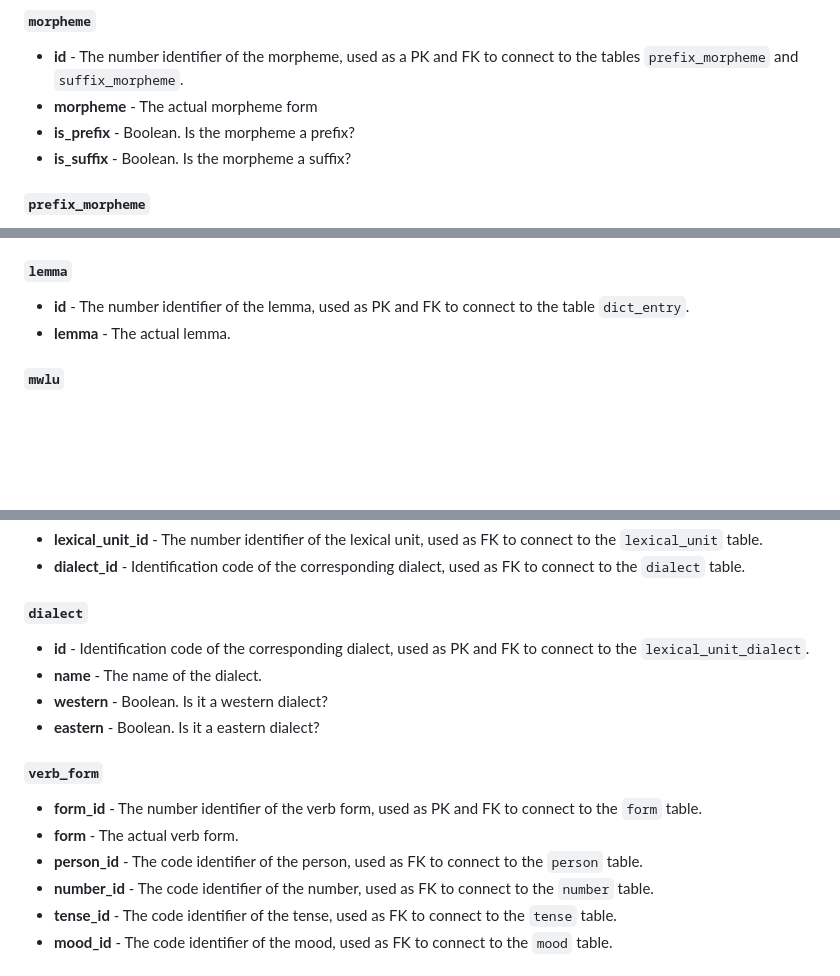
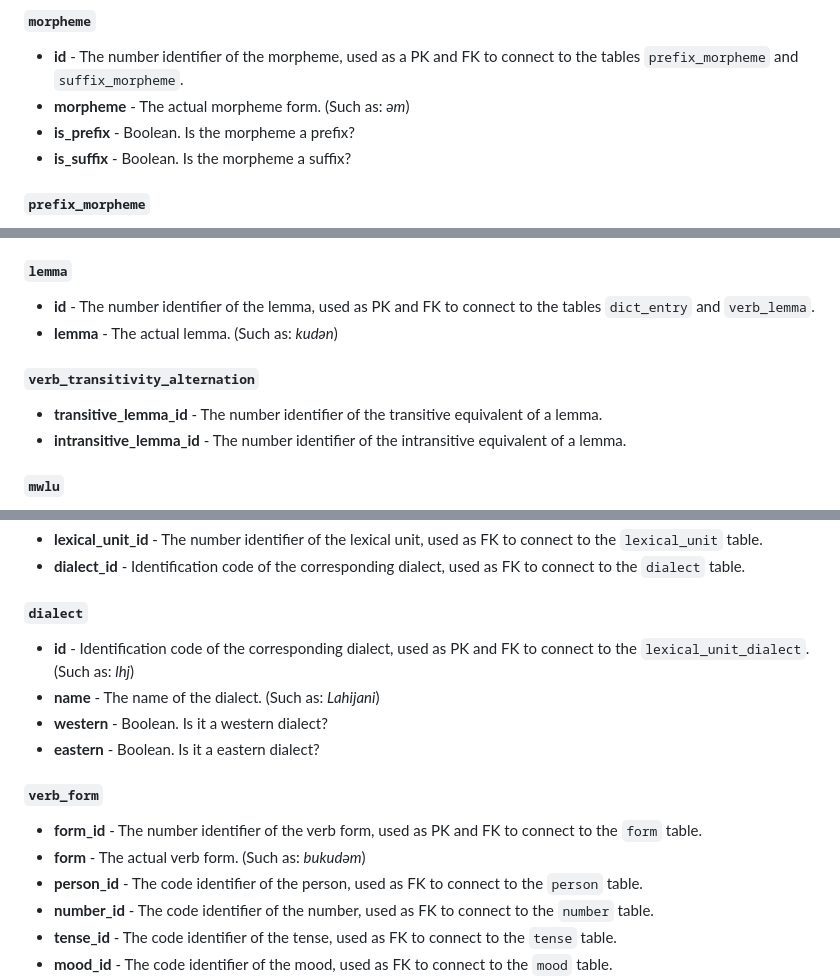
Before and after one commit to aeirya/gillex, a Markdown page: Gilaki theory.md, 3 parts joined by grey strips. Drawn GitHub-style; blank space fills up the shorter version.

```diff
--- a/Gilaki theory.md
+++ b/Gilaki theory.md
@@ -91,7 +91,7 @@ The database contains the following tables and variables:
 #### `morpheme`
 
 - **id** - The number identifier of the morpheme, used as a PK and FK to connect to the tables `prefix_morpheme` and `suffix_morpheme`.
-- **morpheme** - The actual morpheme form
+- **morpheme** - The actual morpheme form. (Such as: *əm*)
 - **is_prefix** - Boolean. Is the morpheme a prefix?
 - **is_suffix** - Boolean. Is the morpheme a suffix?
 
@@ -129,8 +129,13 @@ The database contains the following tables and variables:
 
 #### `lemma`
 
-- **id** - The number identifier of the lemma, used as PK and FK to connect to the table `dict_entry`.
-- **lemma** - The actual lemma.
+- **id** - The number identifier of the lemma, used as PK and FK to connect to the tables `dict_entry` and `verb_lemma`.
+- **lemma** - The actual lemma. (Such as: *kudǝn*)
+
+#### `verb_transitivity_alternation`
+
+- **transitive_lemma_id** - The number identifier of the transitive equivalent of a lemma.
+- **intransitive_lemma_id** - The number identifier of the intransitive equivalent of a lemma.
 
 #### `mwlu`
 
@@ -151,15 +156,15 @@ The database contains the following tables and variables:
 
 #### `dialect`
 
-- **id** - Identification code of the corresponding dialect, used as PK and FK to connect to the `lexical_unit_dialect`.
-- **name** - The name of the dialect.
+- **id** - Identification code of the corresponding dialect, used as PK and FK to connect to the `lexical_unit_dialect`. (Such as: *lhj*)
+- **name** - The name of the dialect. (Such as: *Lahijani*)
 - **western** - Boolean. Is it a western dialect?
 - **eastern** - Boolean. Is it a eastern dialect?
 
 #### `verb_form`
 
 - **form_id** - The number identifier of the verb form, used as PK and FK to connect to the `form` table.
-- **form** - The actual verb form.
+- **form** - The actual verb form. (Such as: *bukudəm*)
 - **person_id** - The code identifier of the person, used as FK to connect to the `person` table.
 - **number_id** - The code identifier of the number, used as FK to connect to the `number` table.
 - **tense_id** - The code identifier of the tense, used as FK to connect to the `tense` table.
```
Also changed, not shown: other parts of Gilaki theory.md (+1 -2 lines).
